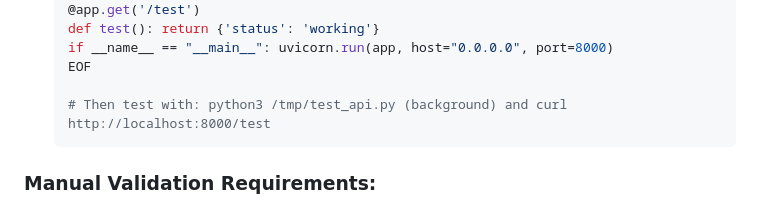
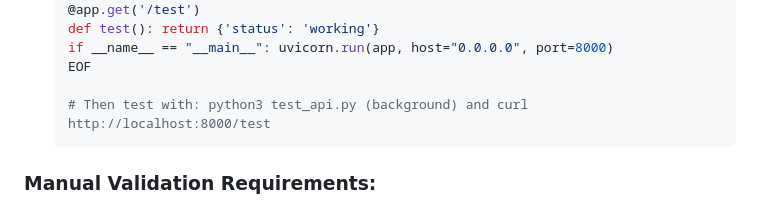
Before and after one commit to poisontr33s/automation-HPC-Api-Multi-disciplinary-meta-automation, a Markdown page: .github/copilot-instructions.md, the part around the change. Rendered like a GitHub page.

Commit message:
Update .github/copilot-instructions.md
Co-authored-by: Copilot <175728472+Copilot@users.noreply.github.com>

````diff
--- a/.github/copilot-instructions.md
+++ b/.github/copilot-instructions.md
@@ -110,7 +110,7 @@ Follow these exact commands to set up the development environment:
    if __name__ == "__main__": uvicorn.run(app, host="0.0.0.0", port=8000)
    EOF
 
-   # Then test with: python3 /tmp/test_api.py (background) and curl http://localhost:8000/test
+   # Then test with: python3 test_api.py (background) and curl http://localhost:8000/test
    ```
 
 ### Manual Validation Requirements:
````
